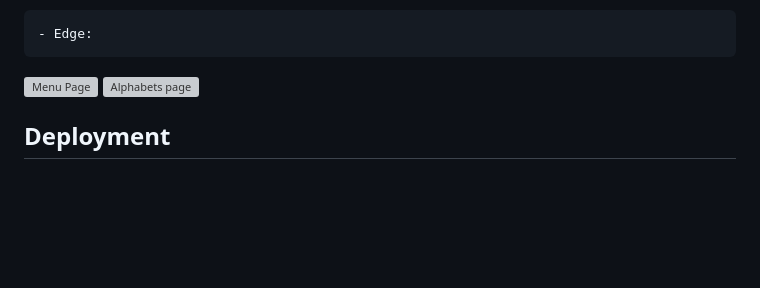
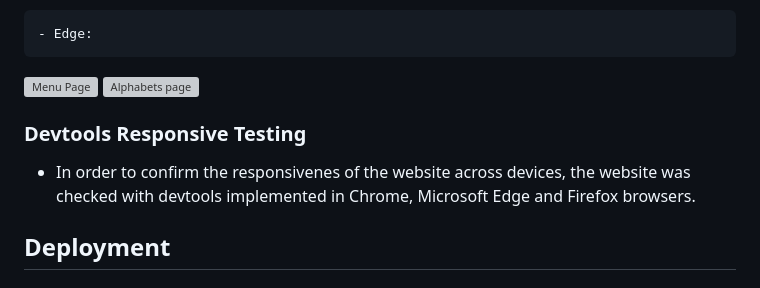
Before and after one commit to Ovundiano/Adapted-Mind, a Markdown page: README.md, the part around the change. Rendered like a GitHub page; blank space fills up the shorter version; grey boxes are pictures that could not be loaded.

Commit message:
Add devtool responsive testing to README.md

```diff
--- a/README.md
+++ b/README.md
@@ -150,6 +150,10 @@ The site can be accessed by this [link](https://ovundiano.github.io/Adapted-Mind
   ![Menu Page](documentation/menu-page-edge.png)
   ![Alphabets page](documentation/alphabet-page-edge.png)
 
+ ### Devtools Responsive Testing
+
+ - In order to confirm the responsivenes of the website across devices, the website was checked with devtools implemented in Chrome, Microsoft Edge and Firefox browsers.
+
 ## Deployment
 
  ### Deployment to GitHub Pages
```
